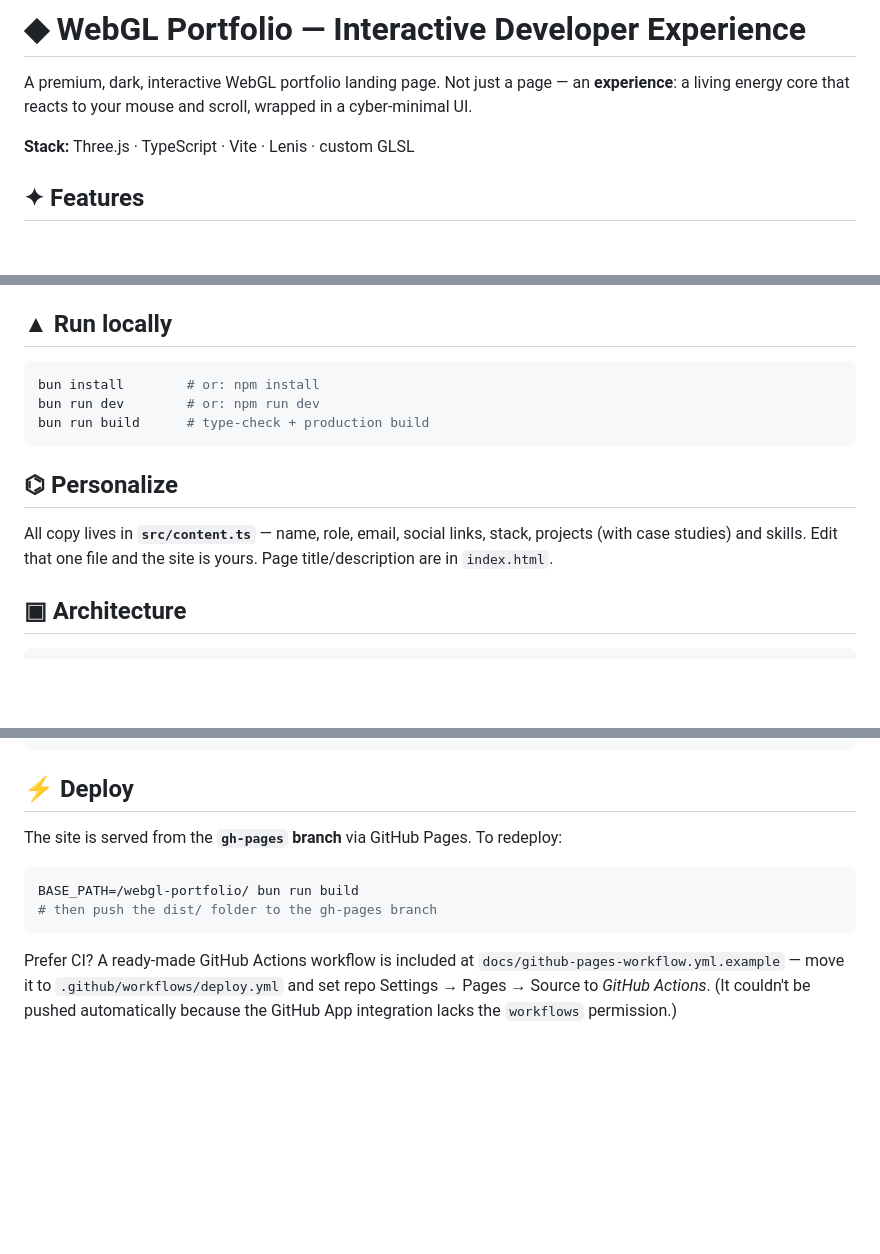
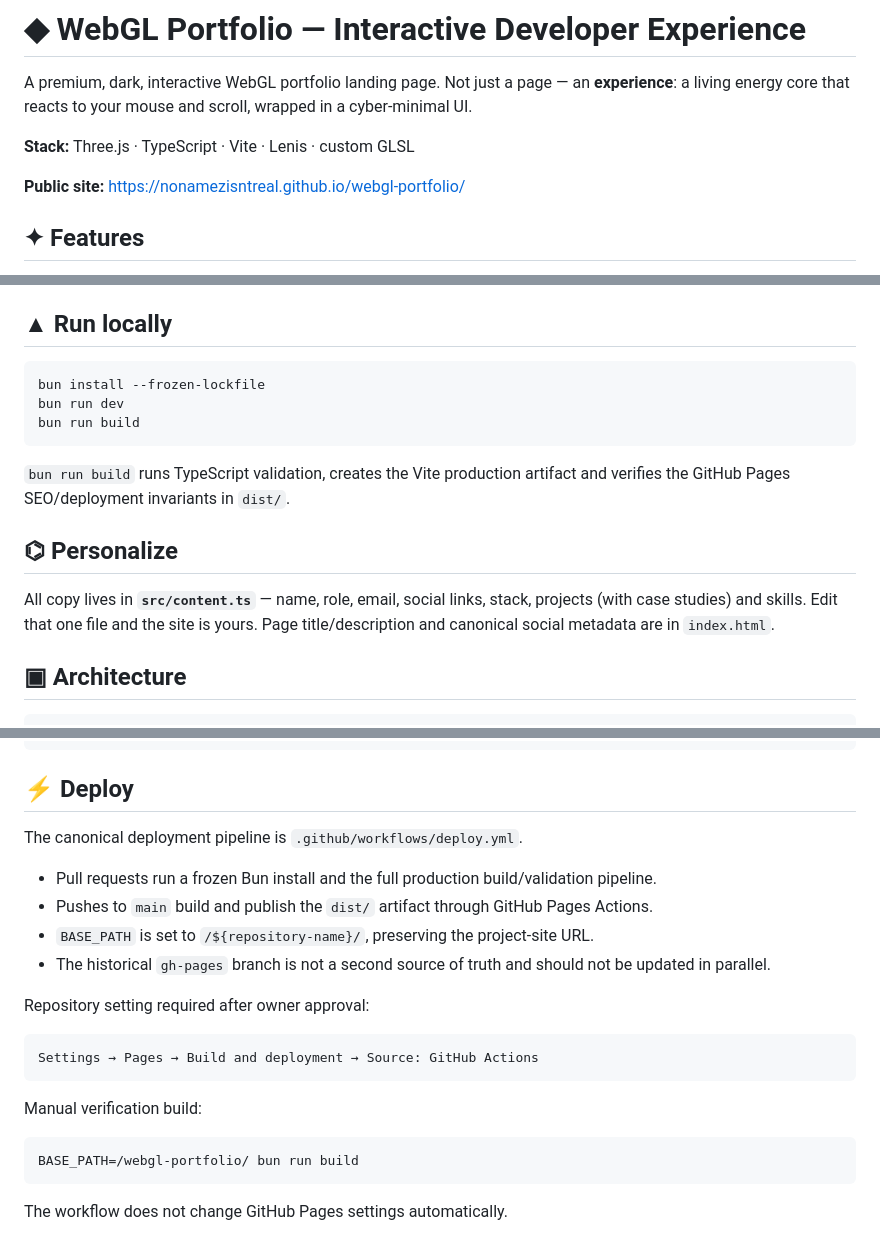
Before and after one commit to nonamezisntreal/webgl-portfolio, a Markdown page: README.md, 3 parts joined by grey strips. Drawn GitHub-style; blank space fills up the shorter version.

Commit message:
docs: document canonical Pages deployment

````diff
--- a/README.md
+++ b/README.md
@@ -4,6 +4,8 @@ A premium, dark, interactive WebGL portfolio landing page.
 Not just a page — an **experience**: a living energy core that reacts to your mouse and scroll, wrapped in a cyber-minimal UI.
 
 **Stack:** Three.js · TypeScript · Vite · Lenis · custom GLSL
+
+**Public site:** https://nonamezisntreal.github.io/webgl-portfolio/
 
 ## ✦ Features
 
@@ -19,14 +21,16 @@ Not just a page — an **experience**: a living energy core that reacts to your
 ## ▲ Run locally
 
 ```bash
-bun install        # or: npm install
-bun run dev        # or: npm run dev
-bun run build      # type-check + production build
+bun install --frozen-lockfile
+bun run dev
+bun run build
 ```
+
+`bun run build` runs TypeScript validation, creates the Vite production artifact and verifies the GitHub Pages SEO/deployment invariants in `dist/`.
 
 ## ⌬ Personalize
 
-All copy lives in **`src/content.ts`** — name, role, email, social links, stack, projects (with case studies) and skills. Edit that one file and the site is yours. Page title/description are in `index.html`.
+All copy lives in **`src/content.ts`** — name, role, email, social links, stack, projects (with case studies) and skills. Edit that one file and the site is yours. Page title/description and canonical social metadata are in `index.html`.
 
 ## ▣ Architecture
 
@@ -54,14 +58,23 @@ src/
 
 ## ⚡ Deploy
 
-The site is served from the **`gh-pages` branch** via GitHub Pages. To redeploy:
+The canonical deployment pipeline is `.github/workflows/deploy.yml`.
+
+- Pull requests run a frozen Bun install and the full production build/validation pipeline.
+- Pushes to `main` build and publish the `dist/` artifact through GitHub Pages Actions.
+- `BASE_PATH` is set to `/${repository-name}/`, preserving the project-site URL.
+- The historical `gh-pages` branch is not a second source of truth and should not be updated in parallel.
+
+Repository setting required after owner approval:
+
+```text
+Settings → Pages → Build and deployment → Source: GitHub Actions
+```
+
+Manual verification build:
 
 ```bash
 BASE_PATH=/webgl-portfolio/ bun run build
-# then push the dist/ folder to the gh-pages branch
 ```
 
-Prefer CI? A ready-made GitHub Actions workflow is included at
-`docs/github-pages-workflow.yml.example` — move it to `.github/workflows/deploy.yml`
-and set repo Settings → Pages → Source to *GitHub Actions*.
-(It couldn't be pushed automatically because the GitHub App integration lacks the `workflows` permission.)
+The workflow does not change GitHub Pages settings automatically.
````
